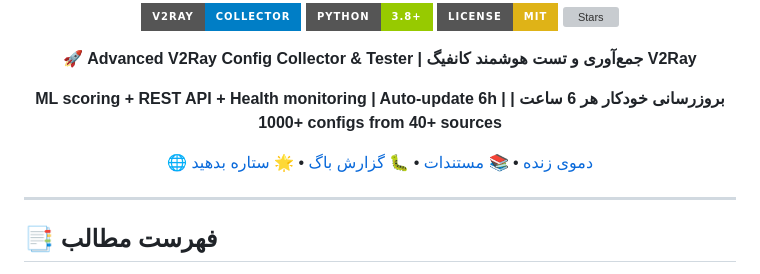
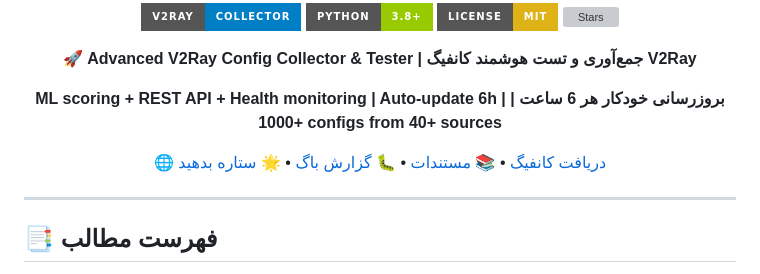
Before and after one commit to AhmadAkd/Onix-V2Ray-Collector, a Markdown page: README.md, the part around the change. Rendered like a GitHub page; badges without logos; grey boxes are pictures that could not be loaded.

Commit message:
Update README.md
Signed-off-by: AhmadAkd <41107852+AhmadAkd@users.noreply.github.com>

```diff
--- a/README.md
+++ b/README.md
@@ -11,7 +11,7 @@
 
 **ML scoring + REST API + Health monitoring | Auto-update 6h | بروزرسانی خودکار هر 6 ساعت | 1000+ configs from 40+ sources**
 
-[🌐 دموی زنده](https://ahmadakd.github.io/Onix-V2Ray-Collector/) • [📚 مستندات](https://github.com/AhmadAkd/Onix-V2Ray-Collector/tree/main/docs) • [🐛 گزارش باگ](https://github.com/AhmadAkd/Onix-V2Ray-Collector/issues) • [🌟 ستاره بدهید](https://github.com/AhmadAkd/Onix-V2Ray-Collector)
+[🌐 دریافت کانفیگ](https://ahmadakd.github.io/Onix-V2Ray-Collector/) • [📚 مستندات](https://github.com/AhmadAkd/Onix-V2Ray-Collector/tree/main/docs) • [🐛 گزارش باگ](https://github.com/AhmadAkd/Onix-V2Ray-Collector/issues) • [🌟 ستاره بدهید](https://github.com/AhmadAkd/Onix-V2Ray-Collector)
 
 </div>
 
```
